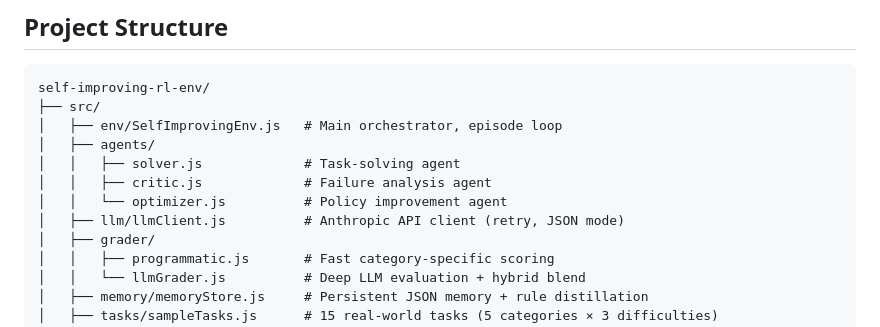
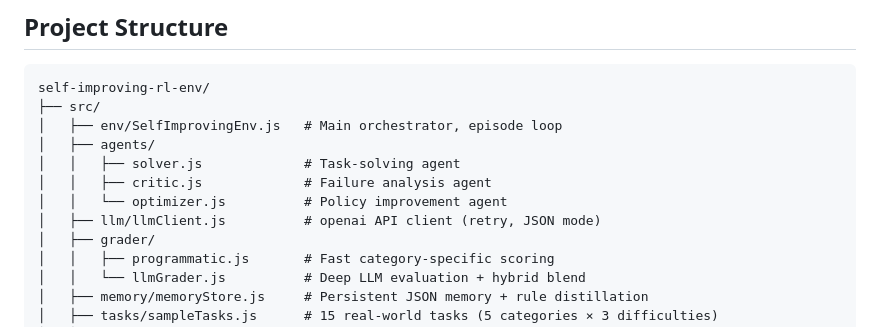
Before and after one commit to weberankit/Self-Improving-RL-Environment-is-a-multi-agent, a Markdown page: README.md, the part around the change. GitHub-like rendering.

Commit message:
Update README to reflect API client change

```diff
--- a/README.md
+++ b/README.md
@@ -51,7 +51,7 @@ self-improving-rl-env/
 │   │   ├── solver.js             # Task-solving agent
 │   │   ├── critic.js             # Failure analysis agent
 │   │   └── optimizer.js          # Policy improvement agent
-│   ├── llm/llmClient.js          # Anthropic API client (retry, JSON mode)
+│   ├── llm/llmClient.js          # openai API client (retry, JSON mode)
 │   ├── grader/
 │   │   ├── programmatic.js       # Fast category-specific scoring
 │   │   └── llmGrader.js          # Deep LLM evaluation + hybrid blend
```
